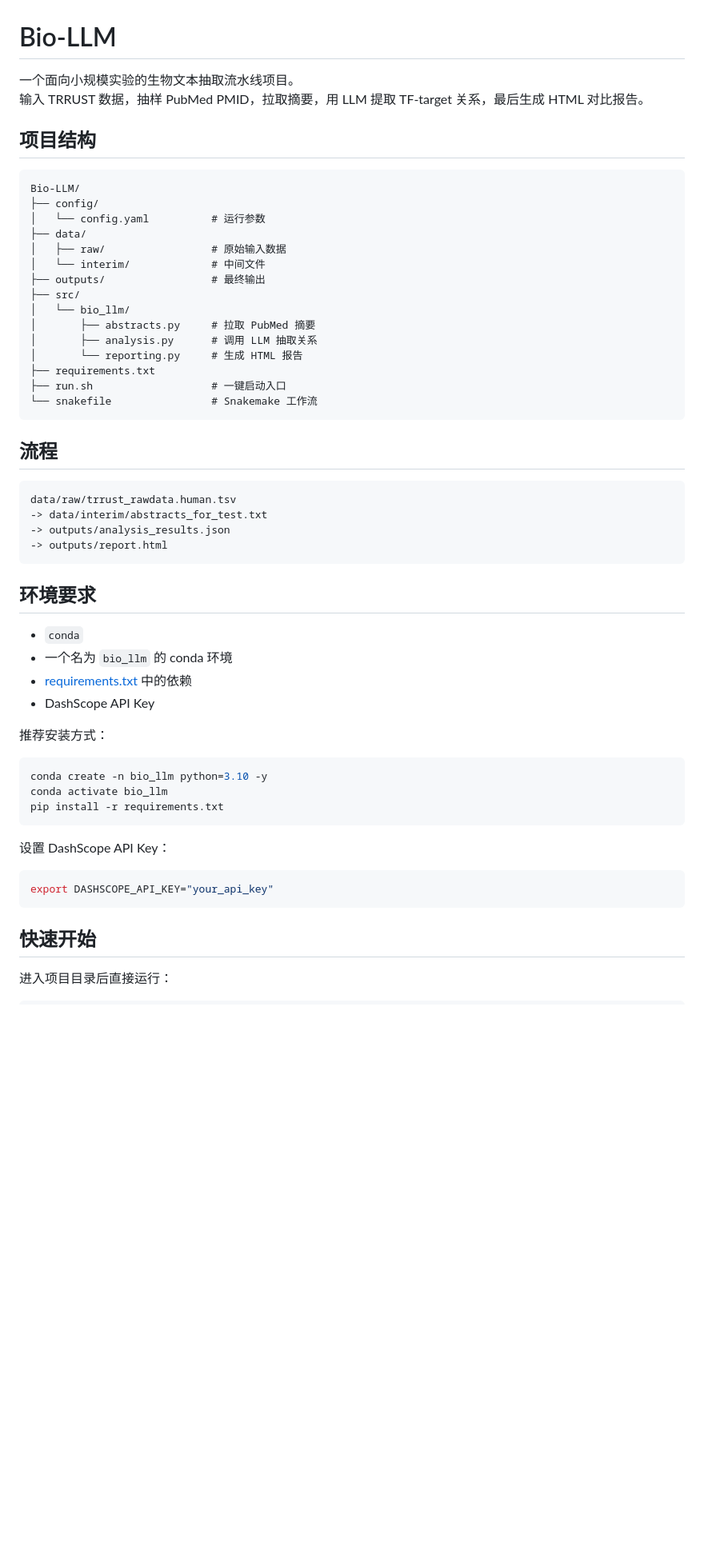
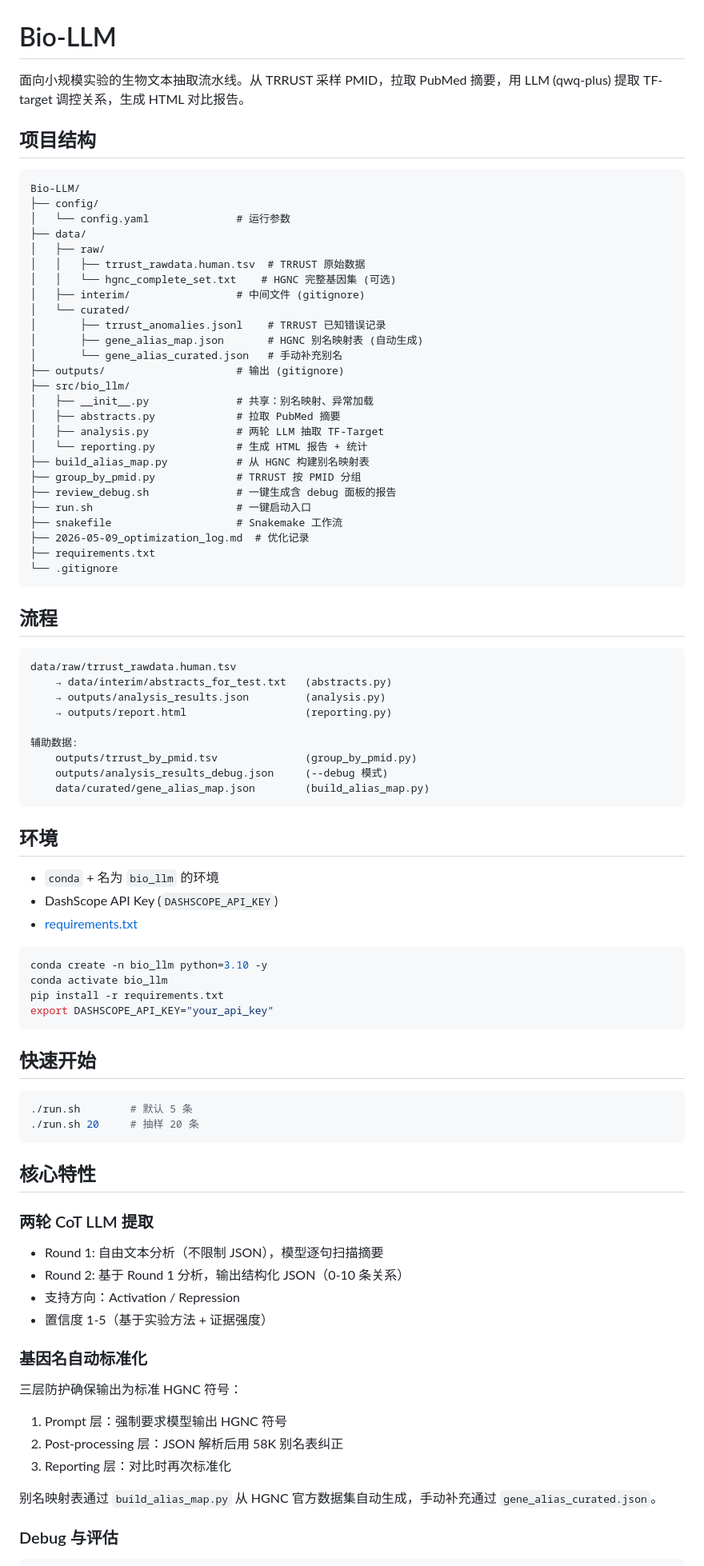
Before and after one commit to Xshun37/Bio-LLM, a Markdown page: README.md, the part around one of its changes. Shown at 80% size. GitHub-like rendering; blank space fills up the shorter version.

Commit message:
docs: update README and optimization log for 2026-05-10

````diff
--- a/README.md
+++ b/README.md
@@ -1,60 +1,91 @@
 # Bio-LLM
 
-一个面向小规模实验的生物文本抽取流水线项目。
-输入 TRRUST 数据，抽样 PubMed PMID，拉取摘要，用 LLM 提取 TF-target 关系，最后生成 HTML 对比报告。
+面向小规模实验的生物文本抽取流水线。从 TRRUST 采样 PMID，拉取 PubMed 摘要，用 LLM (qwq-plus) 提取 TF-target 调控关系，生成 HTML 对比报告。
 
 ## 项目结构
 
 ```text
 Bio-LLM/
 ├── config/
-│   └── config.yaml          # 运行参数
+│   └── config.yaml              # 运行参数
 ├── data/
-│   ├── raw/                 # 原始输入数据
-│   └── interim/             # 中间文件
-├── outputs/                 # 最终输出
-├── src/
-│   └── bio_llm/
-│       ├── abstracts.py     # 拉取 PubMed 摘要
-│       ├── analysis.py      # 调用 LLM 抽取关系
-│       └── reporting.py     # 生成 HTML 报告
+│   ├── raw/
+│   │   ├── trrust_rawdata.human.tsv  # TRRUST 原始数据
+│   │   └── hgnc_complete_set.txt    # HGNC 完整基因集 (可选)
+│   ├── interim/                 # 中间文件 (gitignore)
+│   └── curated/
+│       ├── trrust_anomalies.jsonl    # TRRUST 已知错误记录
+│       ├── gene_alias_map.json       # HGNC 别名映射表 (自动生成)
+│       └── gene_alias_curated.json   # 手动补充别名
+├── outputs/                     # 输出 (gitignore)
+├── src/bio_llm/
+│   ├── __init__.py              # 共享：别名映射、异常加载
+│   ├── abstracts.py             # 拉取 PubMed 摘要
+│   ├── analysis.py              # 两轮 LLM 抽取 TF-Target
+│   └── reporting.py             # 生成 HTML 报告 + 统计
+├── build_alias_map.py           # 从 HGNC 构建别名映射表
+├── group_by_pmid.py             # TRRUST 按 PMID 分组
+├── review_debug.sh              # 一键生成含 debug 面板的报告
+├── run.sh                       # 一键启动入口
+├── snakefile                    # Snakemake 工作流
+├── 2026-05-09_optimization_log.md  # 优化记录
 ├── requirements.txt
-├── run.sh                   # 一键启动入口
-└── snakefile                # Snakemake 工作流
+└── .gitignore
 ```
 
 ## 流程
 
 ```text
 data/raw/trrust_rawdata.human.tsv
--> data/interim/abstracts_for_test.txt
--> outputs/analysis_results.json
--> outputs/report.html
+    → data/interim/abstracts_for_test.txt   (abstracts.py)
+    → outputs/analysis_results.json         (analysis.py)
+    → outputs/report.html                   (reporting.py)
+
+辅助数据:
+    outputs/trrust_by_pmid.tsv              (group_by_pmid.py)
+    outputs/analysis_results_debug.json     (--debug 模式)
+    data/curated/gene_alias_map.json        (build_alias_map.py)
 ```
 
-## 环境要求
+## 环境
 
-- `conda`
-- 一个名为 `bio_llm` 的 conda 环境
-- [requirements.txt](/home/bioxs/Bioproduce/Bio-LLM/requirements.txt) 中的依赖
-- DashScope API Key
-
-推荐安装方式：
+- `conda` + 名为 `bio_llm` 的环境
+- DashScope API Key (`DASHSCOPE_API_KEY`)
+- [requirements.txt](requirements.txt)
 
 ```bash
 conda create -n bio_llm python=3.10 -y
 conda activate bio_llm
 pip install -r requirements.txt
-```
-
-设置 DashScope API Key：
-
-```bash
 export DASHSCOPE_API_KEY="your_api_key"
 ```
 
 ## 快速开始
 
-进入项目目录后直接运行：
+```bash
+./run.sh        # 默认 5 条
+./run.sh 20     # 抽样 20 条
+```
+
+## 核心特性
+
+### 两轮 CoT LLM 提取
+
+- Round 1: 自由文本分析（不限制 JSON），模型逐句扫描摘要
+- Round 2: 基于 Round 1 分析，输出结构化 JSON（0-10 条关系）
+- 支持方向：Activation / Repression
+- 置信度 1-5（基于实验方法 + 证据强度）
+
+### 基因名自动标准化
+
+三层防护确保输出为标准 HGNC 符号：
+
+1. Prompt 层：强制要求模型输出 HGNC 符号
+2. Post-processing 层：JSON 解析后用 58K 别名表纠正
+3. Reporting 层：对比时再次标准化
+
+别名映射表通过 `build_alias_map.py` 从 HGNC 官方数据集自动生成，手动补充通过 `gene_alias_curated.json`。
+
+### Debug 与评估
 
 ```bash
````
Also changed, not shown: other parts of README.md (+55 -97 lines), 2026-05-10_optimization_log.md (renamed from 2026-05-09_optimization_log.md, +74 -0 lines).
